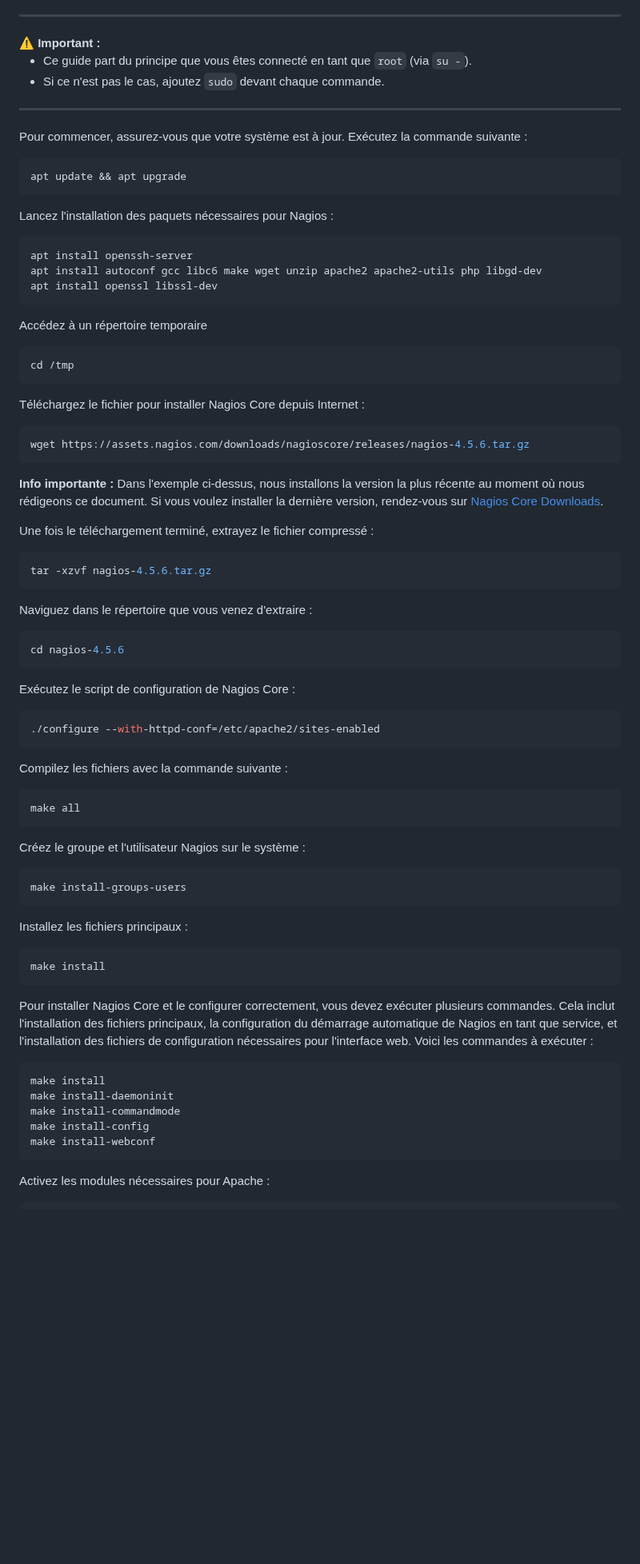
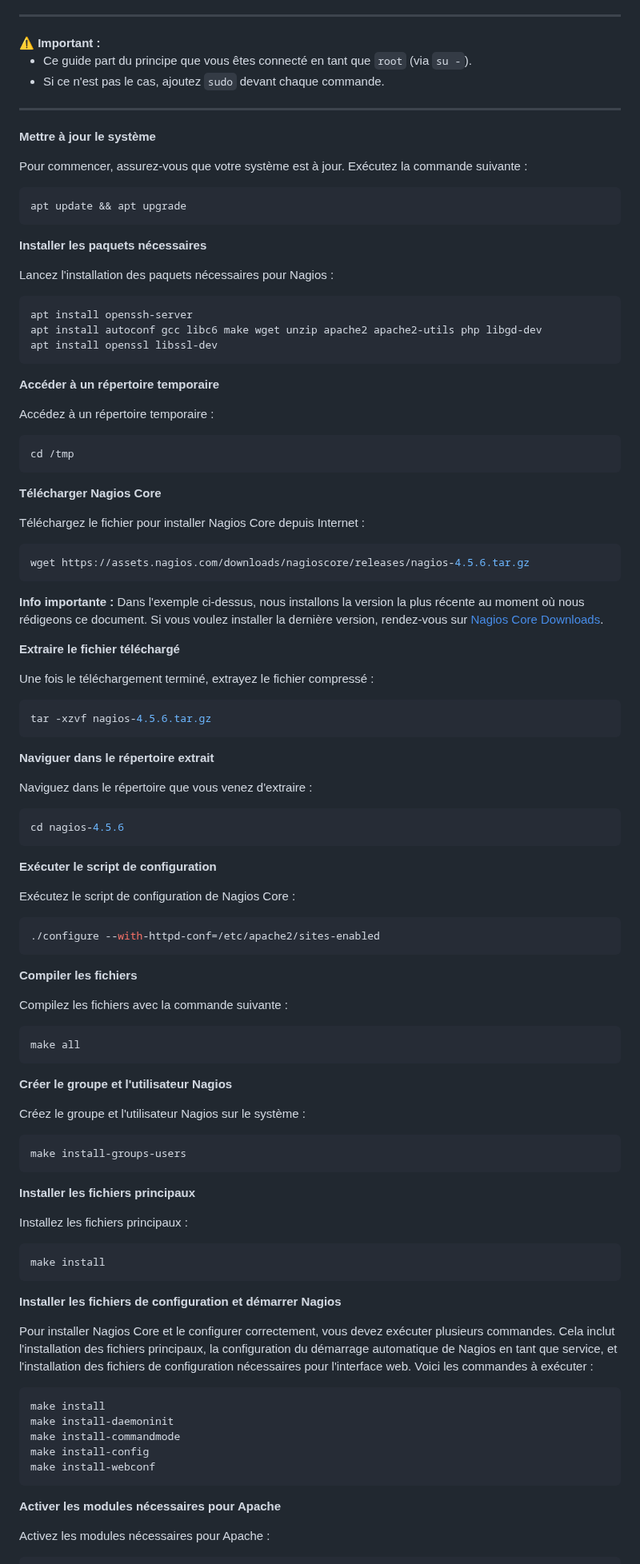
Before and after one commit to AGunalp/INFOCHILL, a Markdown page: linux/nagioscore-debian/installation-nagioscore.md, the part around one of its changes. Shown at 80% size. Rendered like a GitHub page; blank space fills up the shorter version.

````diff
--- a/linux/nagioscore-debian/installation-nagioscore.md
+++ b/linux/nagioscore-debian/installation-nagioscore.md
@@ -18,11 +18,15 @@ Vous êtes actuellement dans le guide d'installation de **Nagios Core** sur Debi
 
 ---
 
+**Mettre à jour le système**
+
 Pour commencer, assurez-vous que votre système est à jour. Exécutez la commande suivante :
 
 ```bash
 apt update && apt upgrade
 ```
+
+**Installer les paquets nécessaires**
 
 Lancez l'installation des paquets nécessaires pour Nagios :
 
@@ -32,11 +36,15 @@ apt install autoconf gcc libc6 make wget unzip apache2 apache2-utils php libgd-d
 apt install openssl libssl-dev
 ```
 
-Accédez à un répertoire temporaire
+**Accéder à un répertoire temporaire**
+
+Accédez à un répertoire temporaire :
 
 ```bash
 cd /tmp
 ```
+
+**Télécharger Nagios Core**
 
 Téléchargez le fichier pour installer Nagios Core depuis Internet :
 
@@ -46,11 +54,15 @@ wget https://assets.nagios.com/downloads/nagioscore/releases/nagios-4.5.6.tar.gz
 
 **Info importante :** Dans l'exemple ci-dessus, nous installons la version la plus récente au moment où nous rédigeons ce document. Si vous voulez installer la dernière version, rendez-vous sur [Nagios Core Downloads](https://www.nagios.org/downloads/nagios-core/).
 
+**Extraire le fichier téléchargé**
+
 Une fois le téléchargement terminé, extrayez le fichier compressé :
 
 ```bash
 tar -xzvf nagios-4.5.6.tar.gz
 ```
+
+**Naviguer dans le répertoire extrait**
 
 Naviguez dans le répertoire que vous venez d'extraire :
 
@@ -58,11 +70,15 @@ Naviguez dans le répertoire que vous venez d'extraire :
 cd nagios-4.5.6
 ```
 
+**Exécuter le script de configuration**
+
 Exécutez le script de configuration de Nagios Core :
 
 ```bash
 ./configure --with-httpd-conf=/etc/apache2/sites-enabled
 ```
+
+**Compiler les fichiers**
 
 Compilez les fichiers avec la commande suivante :
 
@@ -70,17 +86,23 @@ Compilez les fichiers avec la commande suivante :
 make all
 ```
 
+**Créer le groupe et l'utilisateur Nagios**
+
 Créez le groupe et l'utilisateur Nagios sur le système :
 
 ```bash
 make install-groups-users
 ```
 
+**Installer les fichiers principaux**
+
 Installez les fichiers principaux :
 
 ```bash
 make install
 ```
+
+**Installer les fichiers de configuration et démarrer Nagios**
 
 Pour installer Nagios Core et le configurer correctement, vous devez exécuter plusieurs commandes. Cela inclut l'installation des fichiers principaux, la configuration du démarrage automatique de Nagios en tant que service, et l'installation des fichiers de configuration nécessaires pour l'interface web. Voici les commandes à exécuter :
 
@@ -92,6 +114,8 @@ make install-config
 make install-webconf
 ```
 
+**Activer les modules nécessaires pour Apache**
+
 Activez les modules nécessaires pour Apache :
 
 ```bash
````
Also changed, not shown: other parts of linux/nagioscore-debian/installation-nagioscore.md (+10 -0 lines), linux/nagioscore-debian/supervision-nrpe.md (+19 -6 lines), 1 other file.
